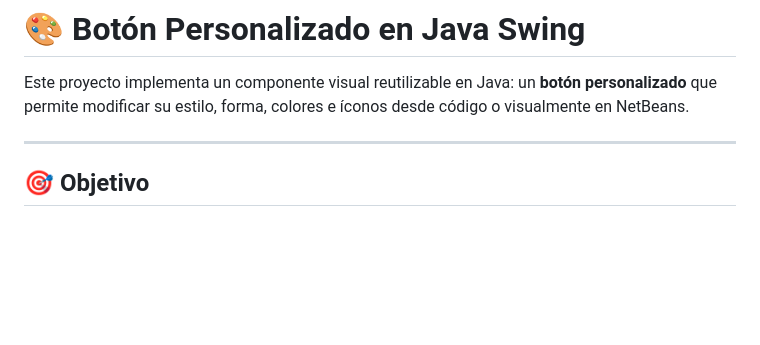
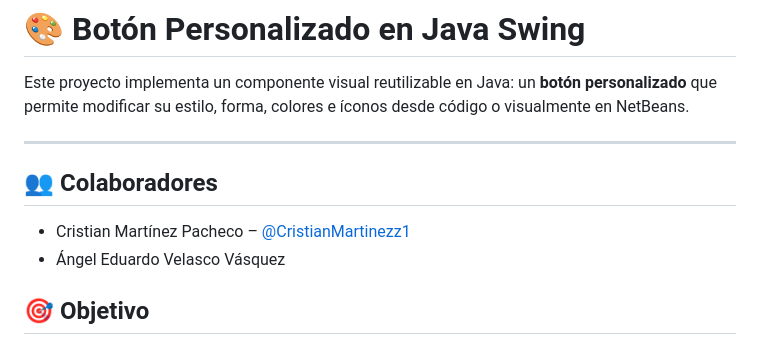
Before and after one commit to CristianMartinezz1/Boton-Personalizado-en-Java, a Markdown page: README.md, the part around the change. Drawn GitHub-style; blank space fills up the shorter version.

```diff
--- a/README.md
+++ b/README.md
@@ -3,6 +3,12 @@
 Este proyecto implementa un componente visual reutilizable en Java: un **botón personalizado** que permite modificar su estilo, forma, colores e íconos desde código o visualmente en NetBeans.
 
 ---
+
+## 👥 Colaboradores
+
+- Cristian Martínez Pacheco – [@CristianMartinezz1](https://github.com/CristianMartinezz1)
+- Ángel Eduardo Velasco Vásquez
+
 
 ## 🎯 Objetivo
 
```
